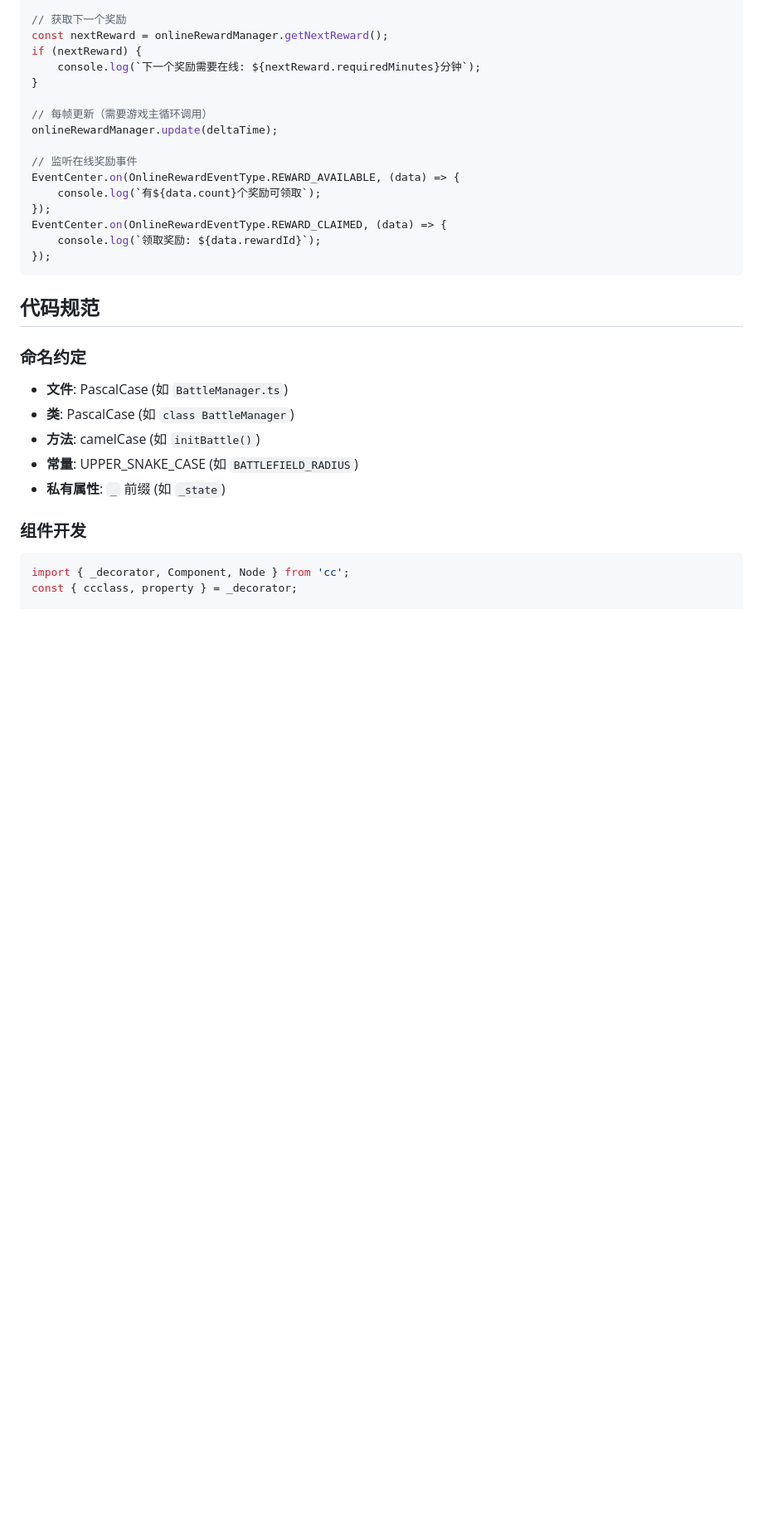
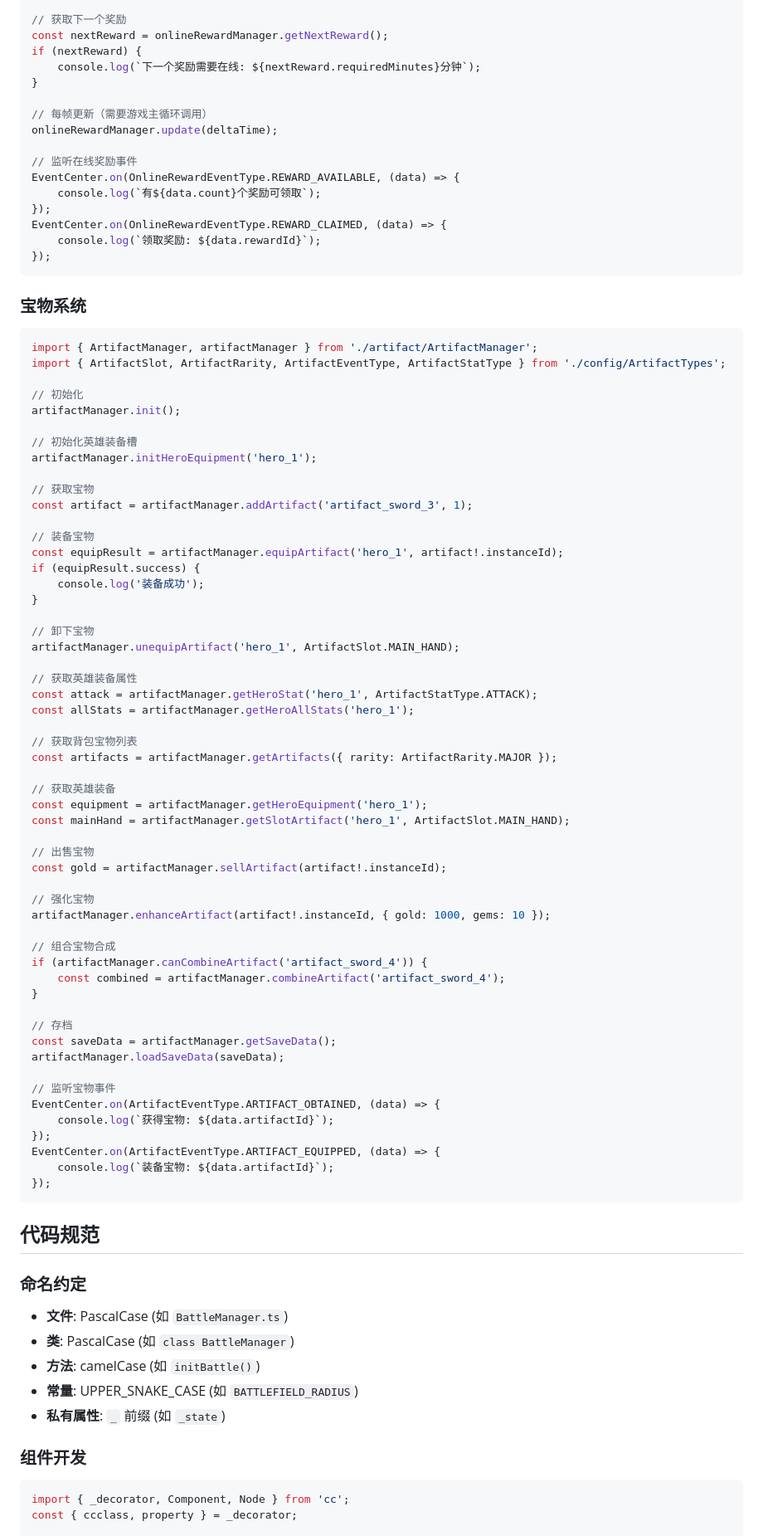
Before and after one commit to altenchen/heros, a Markdown page: CLAUDE.md, the part around one of its changes. Shown at 83% size. Drawn GitHub-style; blank space fills up the shorter version.

Commit message:
docs: 更新CLAUDE.md文档

````diff
--- a/CLAUDE.md
+++ b/CLAUDE.md
@@ -1021,6 +1021,65 @@ EventCenter.on(OnlineRewardEventType.REWARD_CLAIMED, (data) => {
 });
 ```
 
+### 宝物系统
+
+```typescript
+import { ArtifactManager, artifactManager } from './artifact/ArtifactManager';
+import { ArtifactSlot, ArtifactRarity, ArtifactEventType, ArtifactStatType } from './config/ArtifactTypes';
+
+// 初始化
+artifactManager.init();
+
+// 初始化英雄装备槽
+artifactManager.initHeroEquipment('hero_1');
+
+// 获取宝物
+const artifact = artifactManager.addArtifact('artifact_sword_3', 1);
+
+// 装备宝物
+const equipResult = artifactManager.equipArtifact('hero_1', artifact!.instanceId);
+if (equipResult.success) {
+    console.log('装备成功');
+}
+
+// 卸下宝物
+artifactManager.unequipArtifact('hero_1', ArtifactSlot.MAIN_HAND);
+
+// 获取英雄装备属性
+const attack = artifactManager.getHeroStat('hero_1', ArtifactStatType.ATTACK);
+const allStats = artifactManager.getHeroAllStats('hero_1');
+
+// 获取背包宝物列表
+const artifacts = artifactManager.getArtifacts({ rarity: ArtifactRarity.MAJOR });
+
+// 获取英雄装备
+const equipment = artifactManager.getHeroEquipment('hero_1');
+const mainHand = artifactManager.getSlotArtifact('hero_1', ArtifactSlot.MAIN_HAND);
+
+// 出售宝物
+const gold = artifactManager.sellArtifact(artifact!.instanceId);
+
+// 强化宝物
+artifactManager.enhanceArtifact(artifact!.instanceId, { gold: 1000, gems: 10 });
+
+// 组合宝物合成
+if (artifactManager.canCombineArtifact('artifact_sword_4')) {
+    const combined = artifactManager.combineArtifact('artifact_sword_4');
+}
+
+// 存档
+const saveData = artifactManager.getSaveData();
+artifactManager.loadSaveData(saveData);
+
+// 监听宝物事件
+EventCenter.on(ArtifactEventType.ARTIFACT_OBTAINED, (data) => {
+    console.log(`获得宝物: ${data.artifactId}`);
+});
+EventCenter.on(ArtifactEventType.ARTIFACT_EQUIPPED, (data) => {
+    console.log(`装备宝物: ${data.artifactId}`);
+});
+```
+
 ## 代码规范
 
 ### 命名约定
````
Also changed, not shown: other parts of CLAUDE.md (+1 -1 lines).
